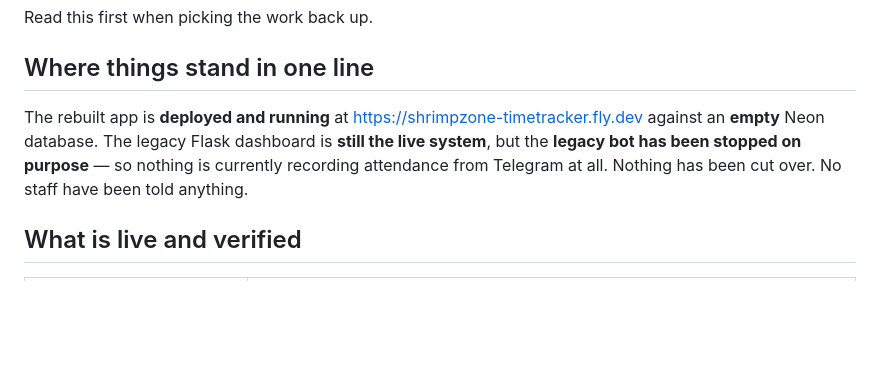
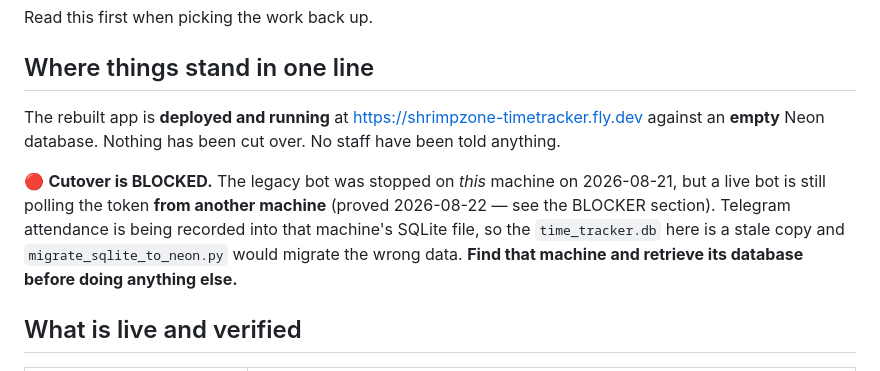
Before and after one commit to shrimpzoneaus-dot/Time-Tracker, a Markdown page: HANDOFF.md, the part around one of its changes. Drawn GitHub-style; blank space fills up the shorter version.

Commit message:
docs(handoff): fix the opening summary — it still said nothing was recording
The one-line summary is the first thing read and it contradicted the BLOCKER
section added in e71523e. It now leads with the blocker: a live bot polls the
token from another machine, so the local time_tracker.db is a stale copy.

Co-Authored-By: Claude Opus 5 <noreply@anthropic.com>

```diff
--- a/HANDOFF.md
+++ b/HANDOFF.md
@@ -5,10 +5,15 @@ Read this first when picking the work back up.
 ## Where things stand in one line
 
 The rebuilt app is **deployed and running** at
-https://shrimpzone-timetracker.fly.dev against an **empty** Neon database. The
-legacy Flask dashboard is **still the live system**, but the **legacy bot has
-been stopped on purpose** — so nothing is currently recording attendance from
-Telegram at all. Nothing has been cut over. No staff have been told anything.
+https://shrimpzone-timetracker.fly.dev against an **empty** Neon database.
+Nothing has been cut over. No staff have been told anything.
+
+🔴 **Cutover is BLOCKED.** The legacy bot was stopped on *this* machine on
+2026-08-21, but a live bot is still polling the token **from another machine**
+(proved 2026-08-22 — see the BLOCKER section). Telegram attendance is being
+recorded into that machine's SQLite file, so the `time_tracker.db` here is a
+stale copy and `migrate_sqlite_to_neon.py` would migrate the wrong data.
+**Find that machine and retrieve its database before doing anything else.**
 
 ## What is live and verified
 
```
Also changed, not shown: other parts of HANDOFF.md (+1 -1 lines).
